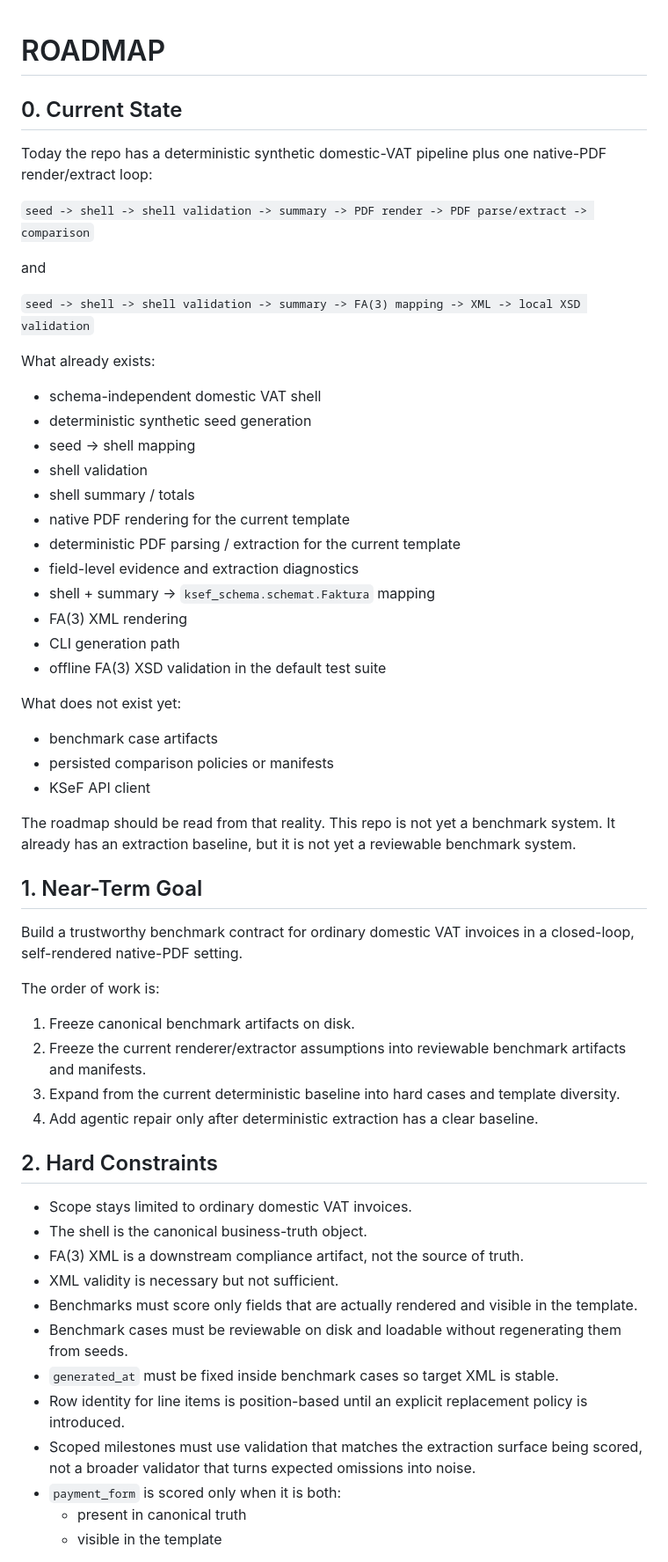
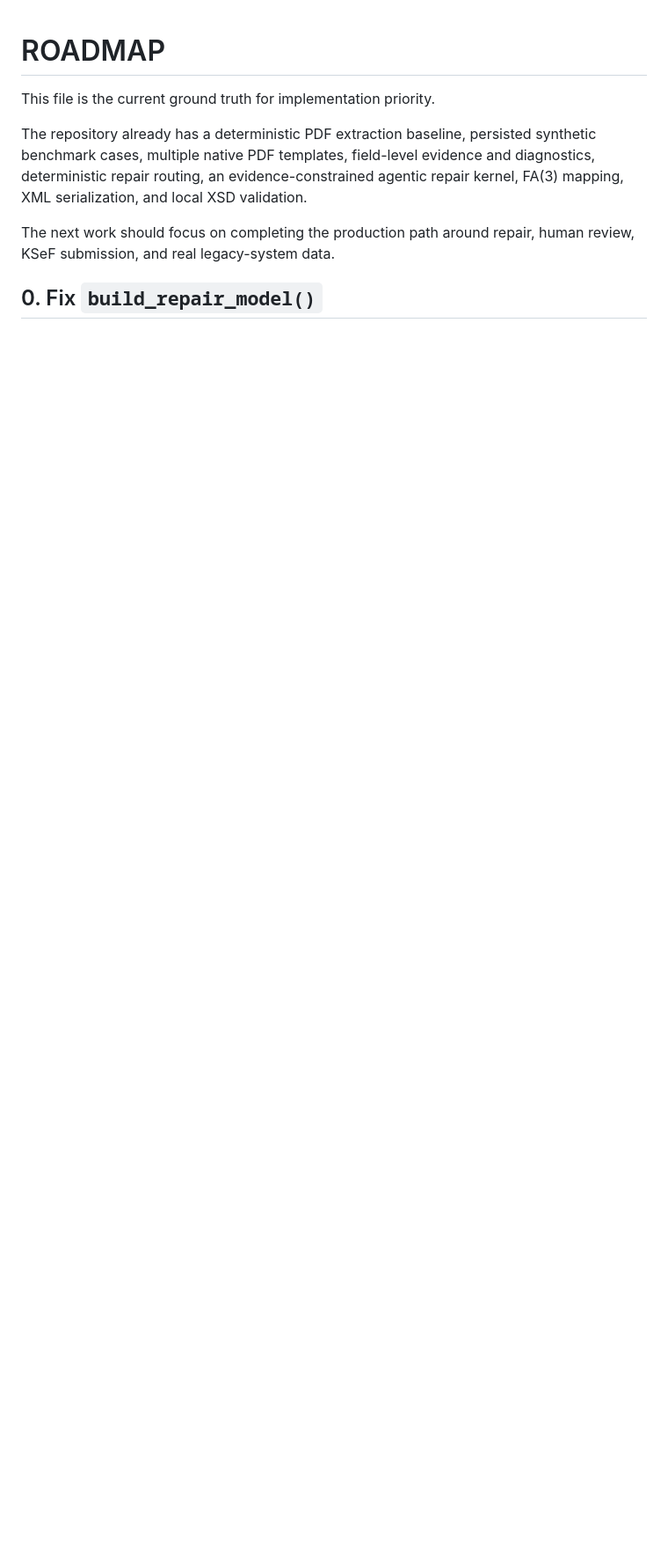
Before and after one commit to komaksym/AlfredoTheClerk, a Markdown page: ROADMAP.md, the part around one of its changes. Shown at 88% size. Rendered like a GitHub page; blank space fills up the shorter version.

Commit message:
docs: update roadmap with current execution priorities

```diff
--- a/ROADMAP.md
+++ b/ROADMAP.md
@@ -1,72 +1,14 @@
 # ROADMAP
 
-## 0. Current State
+This file is the current ground truth for implementation priority.
 
-Today the repo has a deterministic synthetic domestic-VAT pipeline plus
-one native-PDF render/extract loop:
+The repository already has a deterministic PDF extraction baseline, persisted
+synthetic benchmark cases, multiple native PDF templates, field-level evidence
+and diagnostics, deterministic repair routing, an evidence-constrained agentic
+repair kernel, FA(3) mapping, XML serialization, and local XSD validation.
 
-`seed -> shell -> shell validation -> summary -> PDF render -> PDF parse/extract -> comparison`
+The next work should focus on completing the production path around repair,
+human review, KSeF submission, and real legacy-system data.
 
-and
+## 0. Fix `build_repair_model()`
 
-`seed -> shell -> shell validation -> summary -> FA(3) mapping -> XML -> local XSD validation`
-
-What already exists:
-
-- schema-independent domestic VAT shell
-- deterministic synthetic seed generation
-- seed -> shell mapping
-- shell validation
-- shell summary / totals
-- native PDF rendering for the current template
-- deterministic PDF parsing / extraction for the current template
-- field-level evidence and extraction diagnostics
-- shell + summary -> `ksef_schema.schemat.Faktura` mapping
-- FA(3) XML rendering
-- CLI generation path
-- offline FA(3) XSD validation in the default test suite
-
-What does not exist yet:
-
-- benchmark case artifacts
-- persisted comparison policies or manifests
-- KSeF API client
-
-The roadmap should be read from that reality. This repo is not yet a benchmark
-system. It already has an extraction baseline, but it is not yet a
-reviewable benchmark system.
-
-## 1. Near-Term Goal
-
-Build a trustworthy benchmark contract for ordinary domestic VAT invoices in a
-closed-loop, self-rendered native-PDF setting.
-
-The order of work is:
-
-1. Freeze canonical benchmark artifacts on disk.
-2. Freeze the current renderer/extractor assumptions into reviewable benchmark
-   artifacts and manifests.
-3. Expand from the current deterministic baseline into hard cases and template
-   diversity.
-4. Add agentic repair only after deterministic extraction has a clear baseline.
-
-## 2. Hard Constraints
-
-- Scope stays limited to ordinary domestic VAT invoices.
-- The shell is the canonical business-truth object.
-- FA(3) XML is a downstream compliance artifact, not the source of truth.
-- XML validity is necessary but not sufficient.
-- Benchmarks must score only fields that are actually rendered and visible in
-  the template.
-- Benchmark cases must be reviewable on disk and loadable without regenerating
-  them from seeds.
-- `generated_at` must be fixed inside benchmark cases so target XML is stable.
-- Row identity for line items is position-based until an explicit replacement
-  policy is introduced.
-- Scoped milestones must use validation that matches the extraction
-  surface being scored, not a broader validator that turns expected
-  omissions into noise.
-- `payment_form` is scored only when it is both:
-  - present in canonical truth
-  - visible in the template
-
```
Also changed, not shown: other parts of ROADMAP.md (+128 -256 lines).
